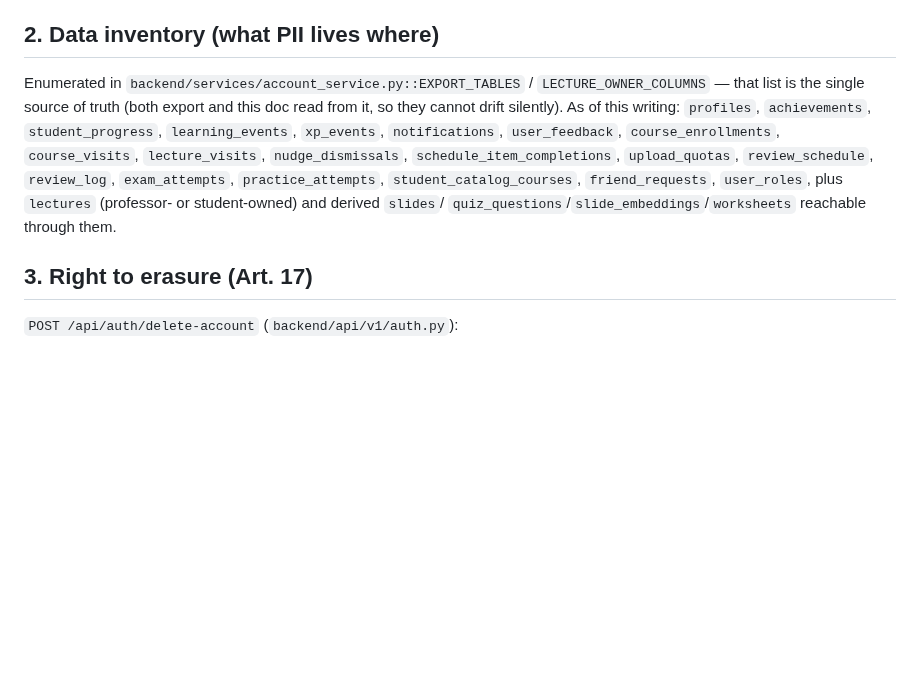
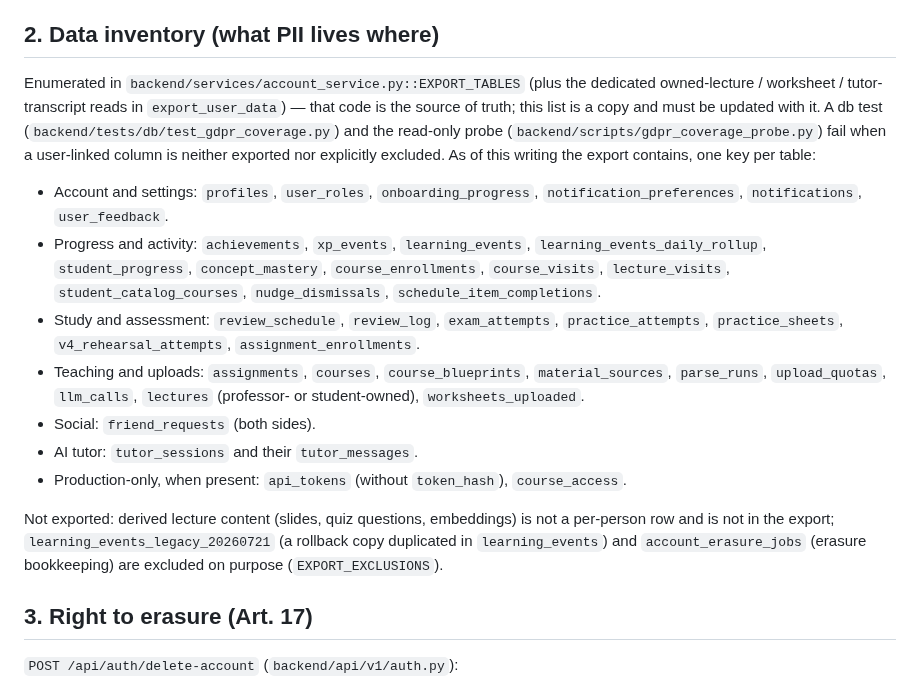
Before and after one commit to osamash0/ascend-academy, a Markdown page: docs/GDPR_DATA_PROTECTION.md, the part around the change. Rendered like a GitHub page; blank space fills up the shorter version.

Commit message:
docs(gdpr): export inventory matches EXPORT_TABLES; no slides/quiz/embeddings claim
Co-Authored-By: Claude Opus 5.5 <noreply@anthropic.com>

```diff
--- a/docs/GDPR_DATA_PROTECTION.md
+++ b/docs/GDPR_DATA_PROTECTION.md
@@ -41,17 +41,35 @@ business step, out of scope for an engineering PR).
 
 ## 2. Data inventory (what PII lives where)
 
-Enumerated in `backend/services/account_service.py::EXPORT_TABLES` /
-`LECTURE_OWNER_COLUMNS` — that list is the single source of truth (both
-export and this doc read from it, so they cannot drift silently). As of this
-writing: `profiles`, `achievements`, `student_progress`, `learning_events`,
-`xp_events`, `notifications`, `user_feedback`, `course_enrollments`,
-`course_visits`, `lecture_visits`, `nudge_dismissals`,
-`schedule_item_completions`, `upload_quotas`, `review_schedule`,
-`review_log`, `exam_attempts`, `practice_attempts`,
-`student_catalog_courses`, `friend_requests`, `user_roles`, plus
-`lectures` (professor- or student-owned) and derived `slides`/
-`quiz_questions`/`slide_embeddings`/`worksheets` reachable through them.
+Enumerated in `backend/services/account_service.py::EXPORT_TABLES` (plus
+the dedicated owned-lecture / worksheet / tutor-transcript reads in
+`export_user_data`) — that code is the source of truth; this list is a copy
+and must be updated with it. A db test (`backend/tests/db/test_gdpr_coverage.py`)
+and the read-only probe (`backend/scripts/gdpr_coverage_probe.py`) fail when a
+user-linked column is neither exported nor explicitly excluded. As of this
+writing the export contains, one key per table:
+
+- Account and settings: `profiles`, `user_roles`, `onboarding_progress`,
+  `notification_preferences`, `notifications`, `user_feedback`.
+- Progress and activity: `achievements`, `xp_events`, `learning_events`,
+  `learning_events_daily_rollup`, `student_progress`, `concept_mastery`,
+  `course_enrollments`, `course_visits`, `lecture_visits`,
+  `student_catalog_courses`, `nudge_dismissals`, `schedule_item_completions`.
+- Study and assessment: `review_schedule`, `review_log`, `exam_attempts`,
+  `practice_attempts`, `practice_sheets`, `v4_rehearsal_attempts`,
+  `assignment_enrollments`.
+- Teaching and uploads: `assignments`, `courses`, `course_blueprints`,
+  `material_sources`, `parse_runs`, `upload_quotas`, `llm_calls`,
+  `lectures` (professor- or student-owned), `worksheets_uploaded`.
+- Social: `friend_requests` (both sides).
+- AI tutor: `tutor_sessions` and their `tutor_messages`.
+- Production-only, when present: `api_tokens` (without `token_hash`),
+  `course_access`.
+
+Not exported: derived lecture content (slides, quiz questions, embeddings) is
+not a per-person row and is not in the export; `learning_events_legacy_20260721`
+(a rollback copy duplicated in `learning_events`) and `account_erasure_jobs`
+(erasure bookkeeping) are excluded on purpose (`EXPORT_EXCLUSIONS`).
 
 ## 3. Right to erasure (Art. 17)
 
```
